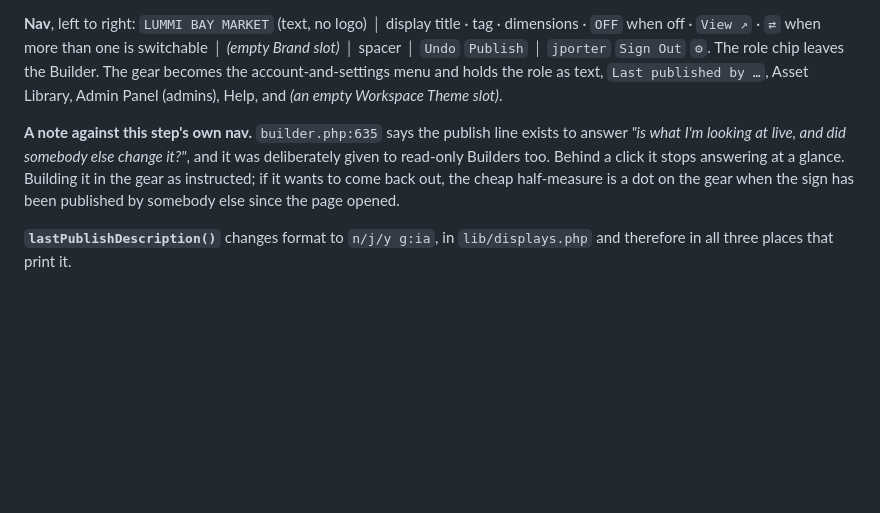
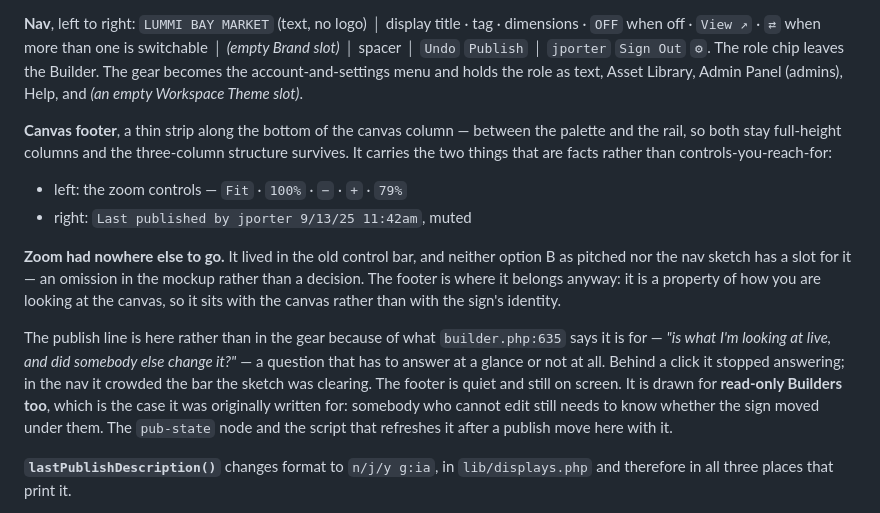
Before and after one commit to Sky-SRCR/Lummi-Bay-Market, a Markdown page: docs/roadmap-v2-brands-and-themes.md, the part around the change. GitHub-like rendering; blank space fills up the shorter version.

Commit message:
A canvas footer, and the control the mockup forgot (v2 plan, step 2)
"Last published by" leaves the gear and lands on a thin strip along the bottom
of the canvas column. Behind a click it stopped answering the question
builder.php:635 says it exists for -- is what I'm looking at live, and did
somebody else change it -- which has to answer at a glance or not at all. In
the nav it crowded the bar the sketch was clearing. Quiet and on screen is the
third answer, and read-only Builders get it, which is the case it was written
for.

Moving it surfaced an omission rather than a decision: option B as pitched has
nowhere for the zoom controls. They were in the old control bar and neither the
mockup nor the nav sketch replaced them. They go left in the same footer, which
is where they belong regardless -- zoom is a property of how you are looking at
the canvas, not of the sign's identity.

The strip spans the canvas column only, so the palette and rail stay full-height
and the three-column structure reads.

Co-Authored-By: Claude Opus 5 <noreply@anthropic.com>
Claude-Session: https://claude.ai/code/session_01BLbfR19f23SyTYGjo3sHq1

```diff
--- a/docs/roadmap-v2-brands-and-themes.md
+++ b/docs/roadmap-v2-brands-and-themes.md
@@ -133,15 +133,32 @@ rail as an *Arrange* group and `#align-bar` retires.
 dimensions · `OFF` when off · `View ↗` · `⇄` when more than one is switchable │
 *(empty Brand slot)* │ spacer │ `Undo` `Publish` │ `jporter` `Sign Out` `⚙`. The
 role chip leaves the Builder. The gear becomes the account-and-settings menu and
-holds the role as text, `Last published by …`, Asset Library, Admin Panel
-(admins), Help, and *(an empty Workspace Theme slot)*.
+holds the role as text, Asset Library, Admin Panel (admins), Help, and *(an empty
+Workspace Theme slot)*.
 
-**A note against this step's own nav.** `builder.php:635` says the publish line
-exists to answer *"is what I'm looking at live, and did somebody else change
-it?"*, and it was deliberately given to read-only Builders too. Behind a click it
-stops answering at a glance. Building it in the gear as instructed; if it wants
-to come back out, the cheap half-measure is a dot on the gear when the sign has
-been published by somebody else since the page opened.
+**Canvas footer**, a thin strip along the bottom of the canvas column — between
+the palette and the rail, so both stay full-height columns and the three-column
+structure survives. It carries the two things that are facts rather than
+controls-you-reach-for:
+
+- left: the zoom controls — `Fit` · `100%` · `−` · `+` · `79%`
+- right: `Last published by jporter 9/13/25 11:42am`, muted
+
+**Zoom had nowhere else to go.** It lived in the old control bar, and neither
+option B as pitched nor the nav sketch has a slot for it — an omission in the
+mockup rather than a decision. The footer is where it belongs anyway: it is a
+property of how you are looking at the canvas, so it sits with the canvas rather
+than with the sign's identity.
+
+The publish line is here rather than in the gear because of what
+`builder.php:635` says it is for — *"is what I'm looking at live, and did somebody
+else change it?"* — a question that has to answer at a glance or not at all.
+Behind a click it stopped answering; in the nav it crowded the bar the sketch
+was clearing. The footer is quiet and still on screen. It is drawn for
+**read-only Builders too**, which is the case it was originally written for:
+somebody who cannot edit still needs to know whether the sign moved under them.
+The `pub-state` node and the script that refreshes it after a publish move here
+with it.
 
 **`lastPublishDescription()`** changes format to `n/j/y g:ia`, in `lib/displays.php`
 and therefore in all three places that print it.
```
